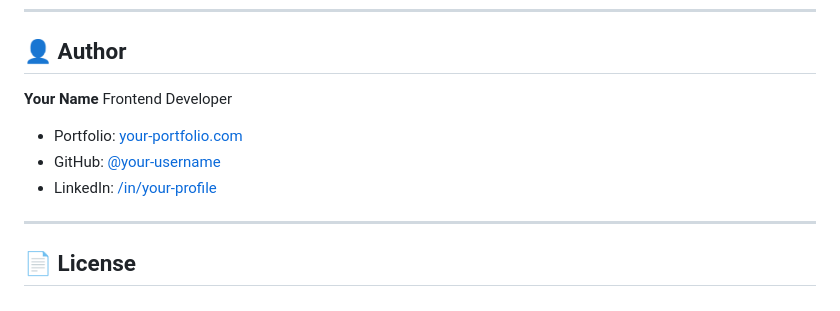
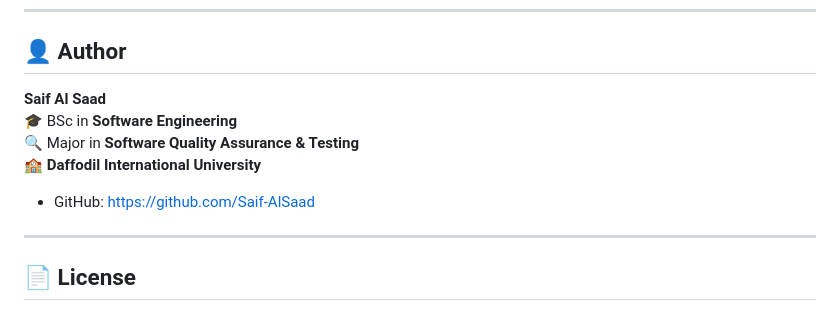
Before and after one commit to Saif-AlSaad/FinTrack, a Markdown page: README.md, the part around the change. GitHub-like rendering.

```diff
--- a/README.md
+++ b/README.md
@@ -234,12 +234,12 @@ _Add your own captures to `docs/screenshots/` and they will render here:_
 
 ## 👤 Author
 
-**Your Name**
-Frontend Developer
+**Saif Al Saad**<br>
+🎓 BSc in **Software Engineering**<br>
+🔍 Major in **Software Quality Assurance & Testing**<br>
+🏫 **Daffodil International University**<br>
 
-- Portfolio: [your-portfolio.com](https://your-portfolio.com)
-- GitHub: [@your-username](https://github.com/your-username)
-- LinkedIn: [/in/your-profile](https://linkedin.com/in/your-profile)
+- GitHub: https://github.com/Saif-AlSaad
 
 ---
 
```
